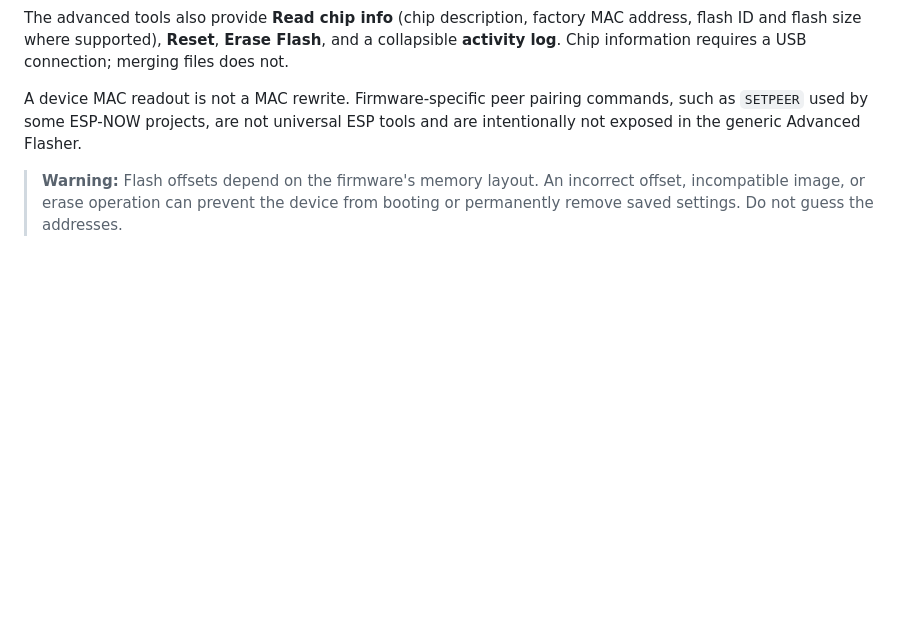
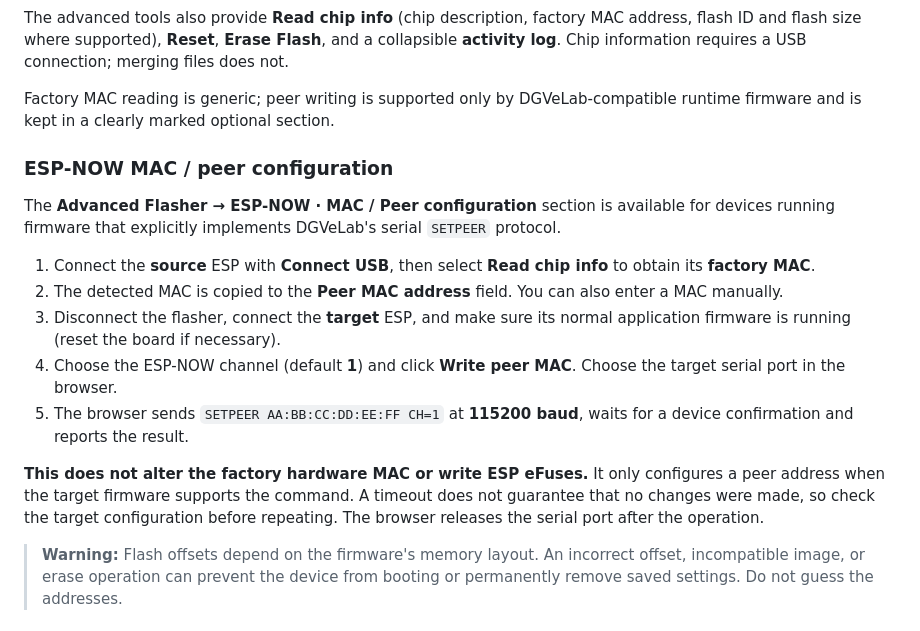
Before and after one commit to DGVeLab/DGVeLab-Flash-Center, a Markdown page: README.md, the part around the change. Drawn GitHub-style; blank space fills up the shorter version.

Commit message:
Document read factory MAC and supported ESP-NOW SETPEER target workflow

```diff
--- a/README.md
+++ b/README.md
@@ -56,7 +56,19 @@ Use **Advanced Flasher** when you need to program a local firmware file.
 
 The advanced tools also provide **Read chip info** (chip description, factory MAC address, flash ID and flash size where supported), **Reset**, **Erase Flash**, and a collapsible **activity log**. Chip information requires a USB connection; merging files does not.
 
-A device MAC readout is not a MAC rewrite. Firmware-specific peer pairing commands, such as `SETPEER` used by some ESP-NOW projects, are not universal ESP tools and are intentionally not exposed in the generic Advanced Flasher.
+Factory MAC reading is generic; peer writing is supported only by DGVeLab-compatible runtime firmware and is kept in a clearly marked optional section.
+
+### ESP-NOW MAC / peer configuration
+
+The **Advanced Flasher → ESP-NOW · MAC / Peer configuration** section is available for devices running firmware that explicitly implements DGVeLab's serial `SETPEER` protocol.
+
+1. Connect the **source** ESP with **Connect USB**, then select **Read chip info** to obtain its **factory MAC**.
+2. The detected MAC is copied to the **Peer MAC address** field. You can also enter a MAC manually.
+3. Disconnect the flasher, connect the **target** ESP, and make sure its normal application firmware is running (reset the board if necessary).
+4. Choose the ESP-NOW channel (default **1**) and click **Write peer MAC**. Choose the target serial port in the browser.
+5. The browser sends `SETPEER AA:BB:CC:DD:EE:FF CH=1` at **115200 baud**, waits for a device confirmation and reports the result.
+
+**This does not alter the factory hardware MAC or write ESP eFuses.** It only configures a peer address when the target firmware supports the command. A timeout does not guarantee that no changes were made, so check the target configuration before repeating. The browser releases the serial port after the operation.
 
 > **Warning:** Flash offsets depend on the firmware's memory layout. An incorrect offset, incompatible image, or erase operation can prevent the device from booting or permanently remove saved settings. Do not guess the addresses.
 
```
